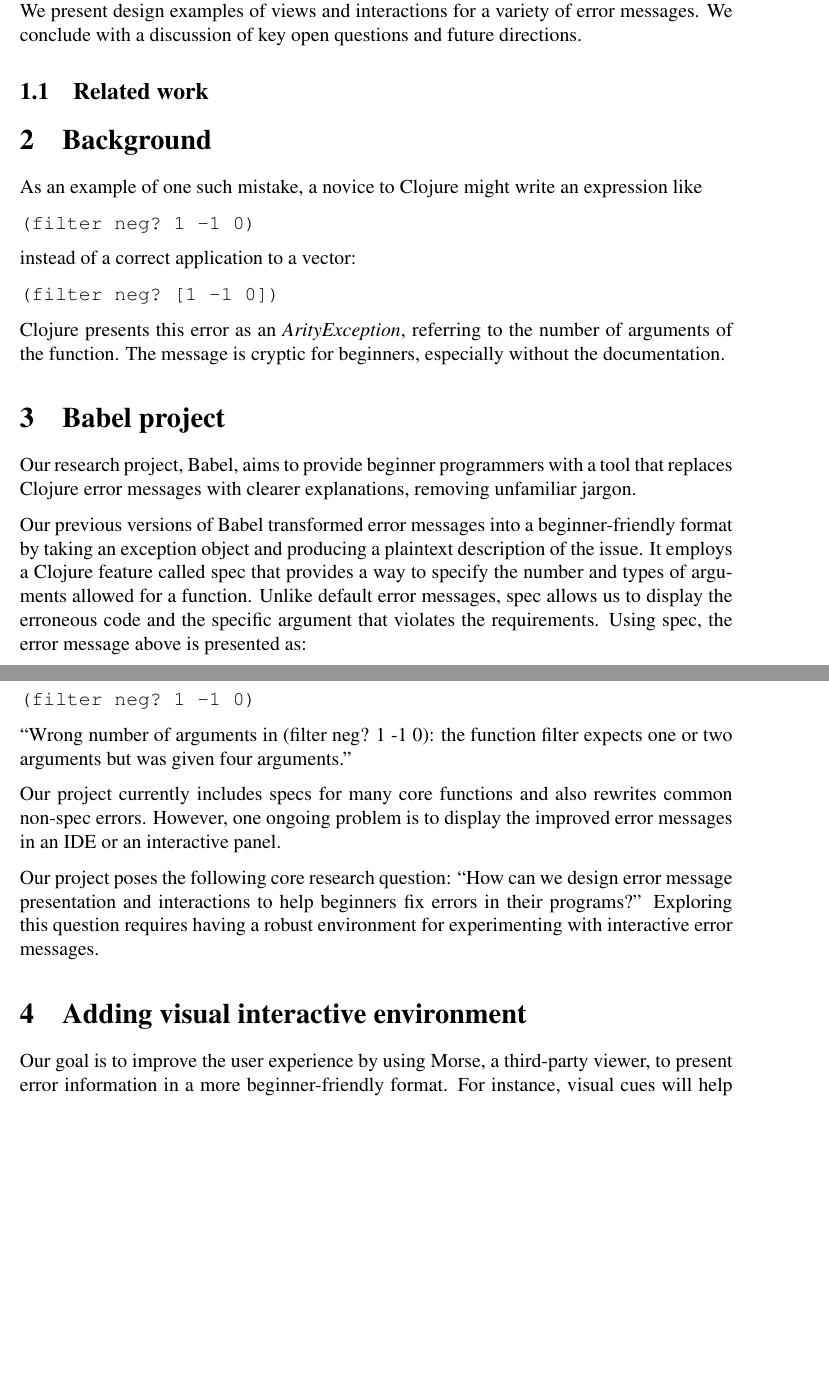
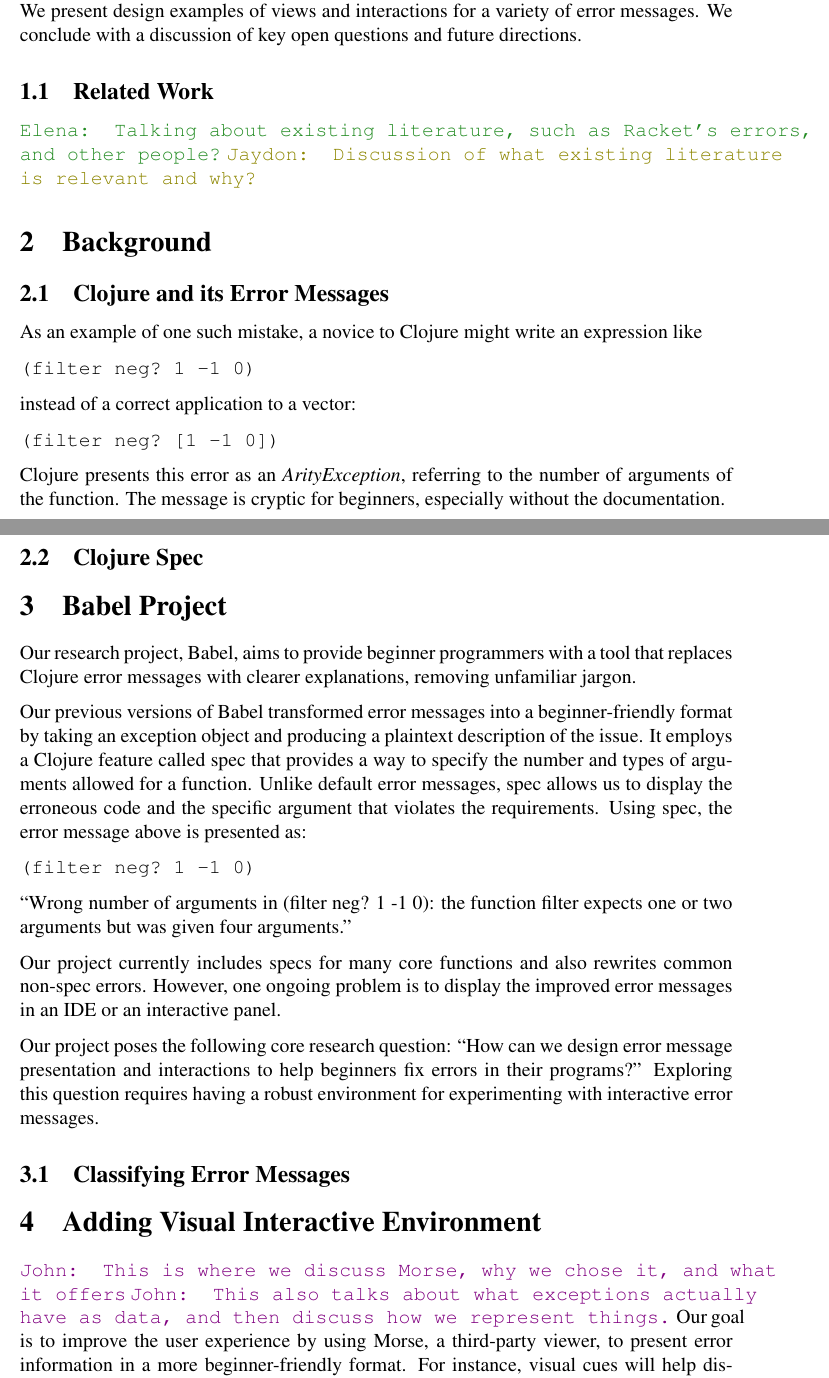
Before and after one commit to Clojure-Intro-Course/MICS2025paper, a LaTeX document (mics2025.tex): two parts of pages 2 and 3 of 3 before the commit and two parts of pages 2 and 3 of 4 after it, joined at a grey line, cut so that both start at the same text, the shorter picture padded with empty space. Compiled offline with pdfLaTeX.

Commit message:
Update sections and titles

```diff
--- a/mics2025.tex
+++ b/mics2025.tex
@@ -128,14 +128,27 @@
 \jscomment{Sample Comment} \\
 \jwcomment{Sample Comment}
 
-The Clojure programming language, built on the Java Virtual Machine, is a widely used functional language. Its simple syntax makes it a powerful language to introduce beginner programmers to key concepts of programming. However, debugging in Clojure can be unintuitive because Clojure errors are exceptions in the underlying Java language. They frequently contain terminology intended for experienced developers, leaving out important context. As a result, what would otherwise be a powerful educational tool presents a difficult learning curve for new programmers.
+The Clojure programming language, built on the Java Virtual Machine, is a widely used functional language.
+Its simple syntax makes it a powerful language to introduce beginner programmers to key concepts of programming.
+However, debugging in Clojure can be unintuitive because Clojure errors are exceptions in the underlying Java language.
+They frequently contain terminology intended for experienced developers, leaving out important context.
+As a result, what would otherwise be a powerful educational tool presents a difficult learning curve for new programmers.
 
-In this paper we discuss the structure of Clojure error messages, explain the data flow for the error messages processing, and the chosen data representation. We outline options for formatting the error messages to beginners, as well as the principles that guide our choices. We present design examples of views and interactions for a variety of error messages. We conclude with a discussion of key open questions and future directions.
+In this paper we discuss the structure of Clojure error messages,
+explain the data flow for the error messages processing,
+and the chosen data representation.
+We outline options for formatting the error messages to beginners, as well as the principles that guide our choices.
+We present design examples of views and interactions for a variety of error messages.
+We conclude with a discussion of key open questions and future directions.
 
-\subsection{Related work}\label{subsec:related}
+\subsection{Related Work}\label{subsec:related}
+
+\emcomment{Talking about existing literature, such as Racket's errors, and other people?}
+\jscomment{Discussion of what existing literature is relevant and why?}
 
 \section{Background}\label{sec:background}
 
+\subsection{Clojure and its Error Messages}\label{sec:clojure-errs}
 As an example of one such mistake, a novice to Clojure might write an expression like
 \begin{verbatim}
 (filter neg? 1 -1 0)
@@ -144,22 +157,44 @@
 \begin{verbatim}
 (filter neg? [1 -1 0])
 \end{verbatim}
- Clojure presents this error as an {\it ArityException}, referring to the number of arguments of the function. The message is cryptic for beginners, especially without the documentation.
+ Clojure presents this error as an {\it ArityException}, referring to the number of arguments of the function.
+ The message is cryptic for beginners, especially without the documentation.
 
-\section{Babel project}\label{sec:babel}
+\subsection{Clojure Spec}\label{sec:spec}
 
-Our research project, Babel, aims to provide beginner programmers with a tool that replaces Clojure error messages with clearer explanations, removing unfamiliar jargon.
 
-Our previous versions of Babel transformed error messages into a beginner-friendly format by taking an exception object and producing a plaintext description of the issue. It employs a Clojure feature called spec that provides a way to specify the number and types of arguments allowed for a function. Unlike default error messages, spec allows us to display the erroneous code and the specific argument that violates the requirements. Using spec, the error message above is presented as:
+\section{Babel Project}\label{sec:babel}
+
+Our research project, Babel, aims to provide beginner programmers with a tool that replaces
+Clojure error messages with clearer explanations, removing unfamiliar jargon.
+
+Our previous versions of Babel transformed error messages into a beginner-friendly
+format by taking an exception object and producing a plaintext description of the issue.
+It employs a Clojure feature called spec that provides a way to specify the number and types of arguments allowed for a function.
+Unlike default error messages, spec allows us to display the erroneous code and the specific argument that violates the requirements.
+Using spec, the error message above is presented as:
 \begin{verbatim}
 (filter neg? 1 -1 0)
 \end{verbatim}
 ``Wrong number of arguments in (filter neg? 1 -1 0): the function filter expects one or two arguments but was given four arguments.''
 
-Our project currently includes specs for many core functions and also rewrites common non-spec errors. However, one ongoing problem is to display the improved error messages in an IDE or an interactive panel.
+Our project currently includes specs for many core functions and also rewrites common non-spec errors.
+However, one ongoing problem is to display the improved error messages in an IDE or an interactive panel.
 
-Our project poses the following core research question: ``How can we design error message presentation and interactions to help beginners fix errors in their programs?'' Exploring this question requires having a robust environment for experimenting with interactive error messages.
+Our project poses the following core research question:
+``How can we design error message presentation and interactions to help beginners fix errors in their programs?''
+Exploring this question requires having a robust environment for experimenting with interactive error messages.
 
-\section{Adding visual interactive environment}\label{sec:current}
-Our goal is to improve the user experience by using Morse, a third-party viewer, to present error information in a more beginner-friendly format. For instance, visual cues will help distinguish between code and values, which are indistinguishable by default. Babel will also adjust the level of detail based on context, for example, displaying only relevant parts of a stack trace. Babel will also provide links to Clojure documentation where applicable.
+\subsection{Classifying Error Messages}\label{sec:classification}
 
+
+\section{Adding Visual Interactive Environment}\label{sec:interactive}
+
+\jwcomment{This is where we discuss Morse, why we chose it, and what it offers}
+\jwcomment{This also talks about what exceptions actually have as data, and then discuss how we
+represent things.}
+Our goal is to improve the user experience by using Morse, a third-party viewer, to present error information in a more beginner-friendly format.
+For instance, visual cues will help distinguish between code and values, which are indistinguishable by default.
+Babel will also adjust the level of detail based on context, for example, displaying only relevant parts of a stack trace.
+Babel will also provide links to Clojure documentation where applicable.
+\subsection{Control Flow}\label{sec:control-flow}
@@ -169,3 +208,4 @@
 \cite{Hickey:2008}
 
 
+\section{Current Abilities and Future Work}\label{sec:conclusion}
```
Also changed, not shown: mics2025.tex (5 more changed lines).
